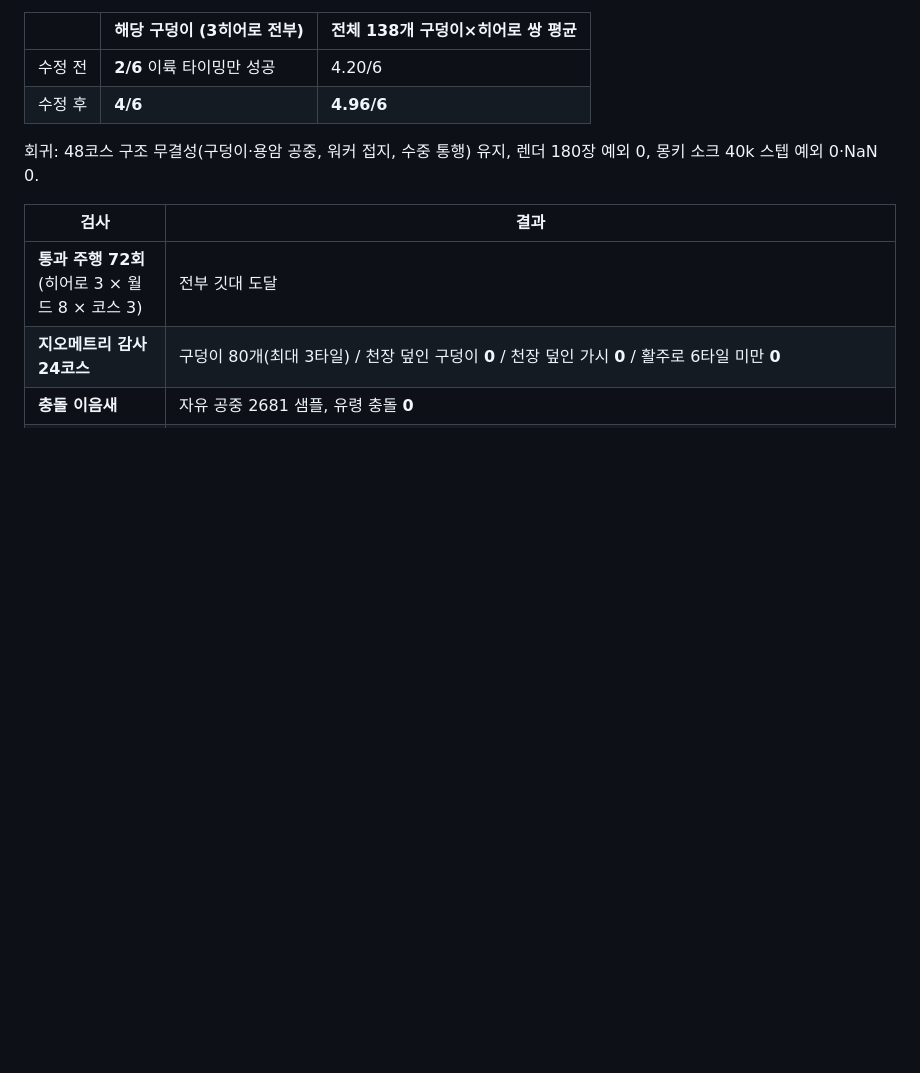
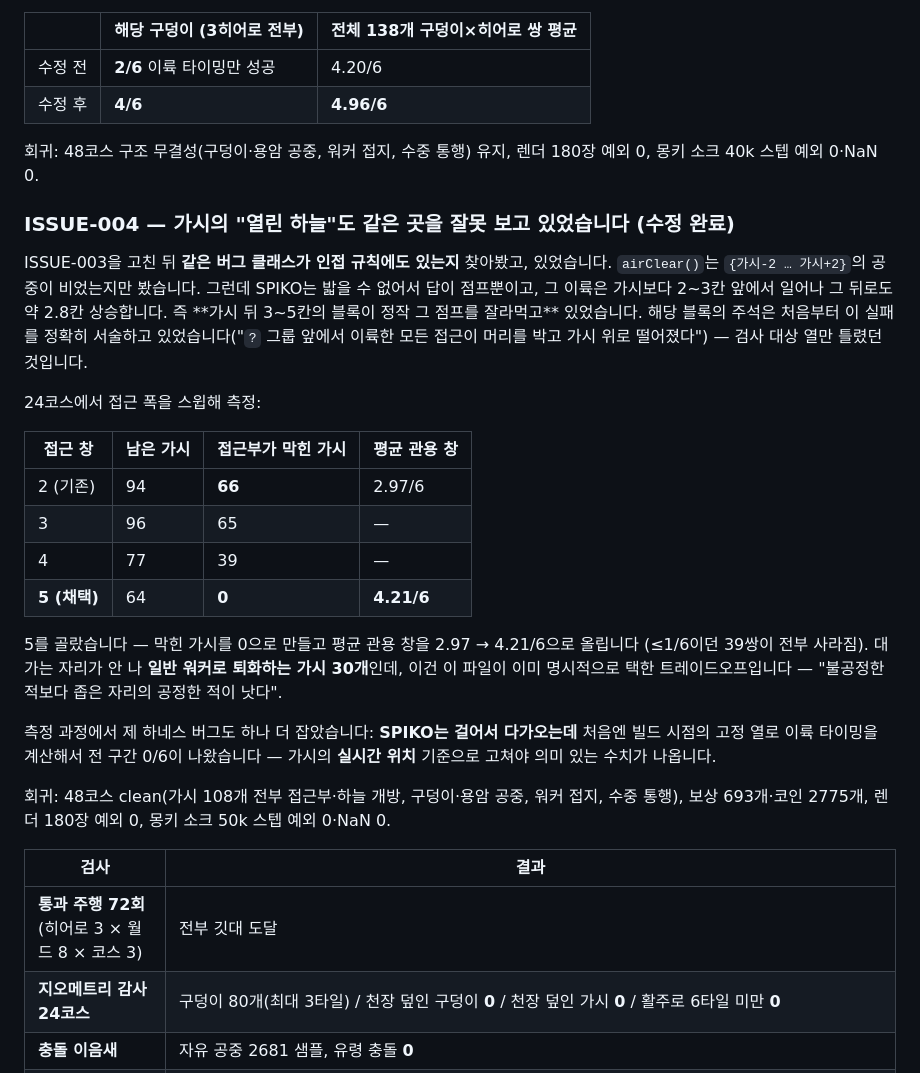
Before and after one commit to bonjin-app/super-mario, a Markdown page: README.md, the part around the change. Drawn GitHub-style; blank space fills up the shorter version.

Commit message:
docs: record ISSUE-004 (spike approach airspace) with the sweep data

```diff
--- a/README.md
+++ b/README.md
@@ -805,6 +805,36 @@ MOCHI 2.83 타일, 주행 속도 2.54 / 2.70 / 3.02 px/프레임).
 회귀: 48코스 구조 무결성(구덩이·용암 공중, 워커 접지, 수중 통행) 유지, 렌더 180장 예외 0,
 몽키 소크 40k 스텝 예외 0·NaN 0.
 
+### ISSUE-004 — 가시의 "열린 하늘"도 같은 곳을 잘못 보고 있었습니다 (수정 완료)
+
+ISSUE-003을 고친 뒤 **같은 버그 클래스가 인접 규칙에도 있는지** 찾아봤고, 있었습니다.
+`airClear()`는 `{가시-2 … 가시+2}`의 공중이 비었는지만 봤습니다. 그런데 SPIKO는 밟을 수
+없어서 답이 점프뿐이고, 그 이륙은 가시보다 2~3칸 앞에서 일어나 그 뒤로도 약 2.8칸 상승합니다.
+즉 **가시 뒤 3~5칸의 블록이 정작 그 점프를 잘라먹고** 있었습니다. 해당 블록의 주석은 처음부터
+이 실패를 정확히 서술하고 있었습니다("`?` 그룹 앞에서 이륙한 모든 접근이 머리를 박고 가시
+위로 떨어졌다") — 검사 대상 열만 틀렸던 것입니다.
+
+24코스에서 접근 폭을 스윕해 측정:
+
+| 접근 창 | 남은 가시 | 접근부가 막힌 가시 | 평균 관용 창 |
+|---|---|---|---|
+| 2 (기존) | 94 | **66** | 2.97/6 |
+| 3 | 96 | 65 | — |
+| 4 | 77 | 39 | — |
+| **5 (채택)** | 64 | **0** | **4.21/6** |
+
+5를 골랐습니다 — 막힌 가시를 0으로 만들고 평균 관용 창을 2.97 → 4.21/6으로 올립니다
+(≤1/6이던 39쌍이 전부 사라짐). 대가는 자리가 안 나 **일반 워커로 퇴화하는 가시 30개**인데,
+이건 이 파일이 이미 명시적으로 택한 트레이드오프입니다 — "불공정한 적보다 좁은 자리의
+공정한 적이 낫다".
+
+측정 과정에서 제 하네스 버그도 하나 더 잡았습니다: **SPIKO는 걸어서 다가오는데** 처음엔
+빌드 시점의 고정 열로 이륙 타이밍을 계산해서 전 구간 0/6이 나왔습니다 — 가시의 **실시간
+위치** 기준으로 고쳐야 의미 있는 수치가 나옵니다.
+
+회귀: 48코스 clean(가시 108개 전부 접근부·하늘 개방, 구덩이·용암 공중, 워커 접지, 수중 통행),
+보상 693개·코인 2775개, 렌더 180장 예외 0, 몽키 소크 50k 스텝 예외 0·NaN 0.
+
 | 검사 | 결과 |
 |---|---|
 | **통과 주행 72회** (히어로 3 × 월드 8 × 코스 3) | 전부 깃대 도달 |
```
